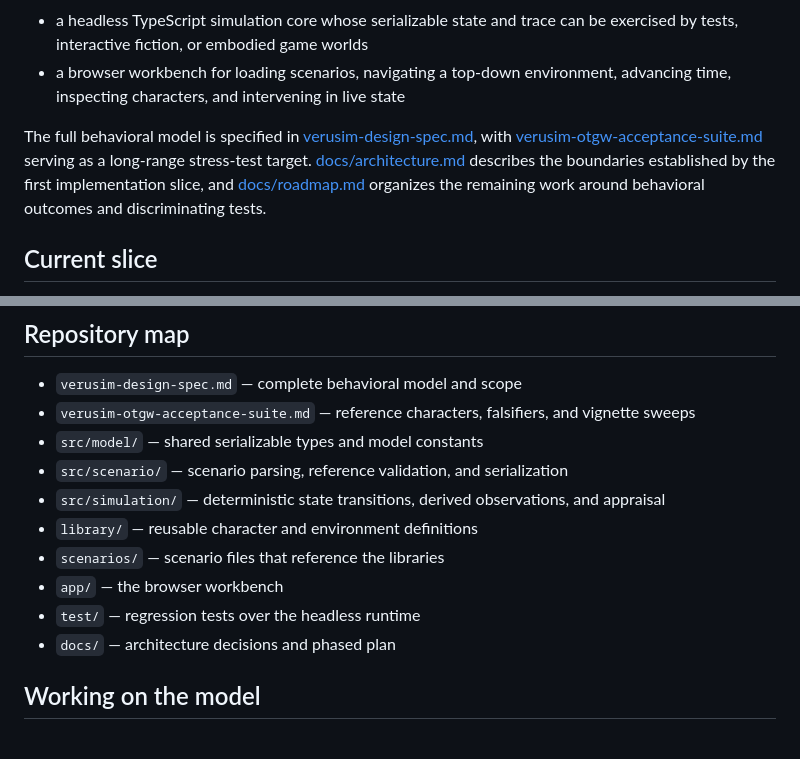
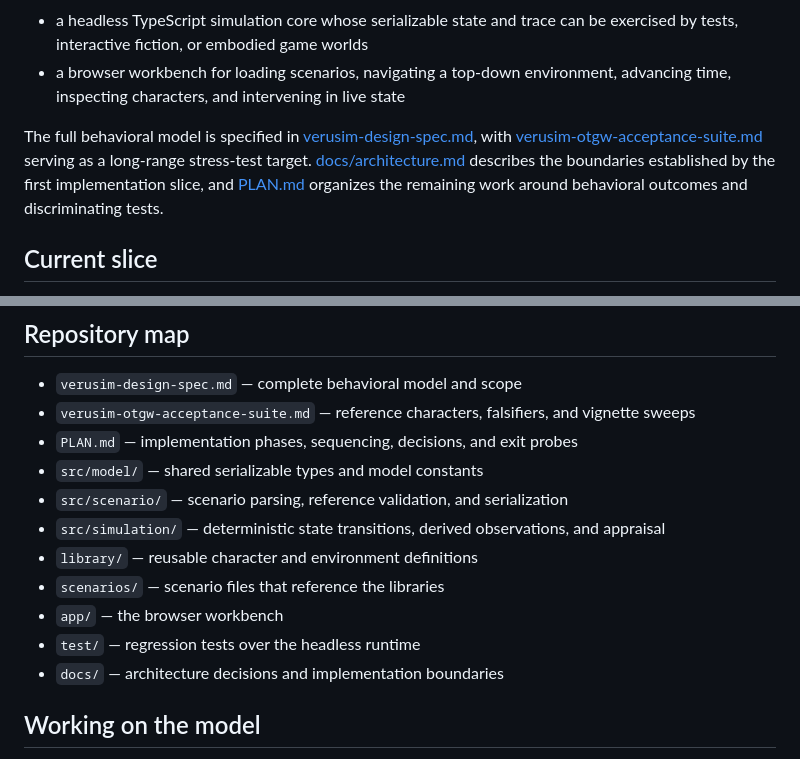
Before and after one commit to graysonlang/verusim, a Markdown page: README.md, 2 parts joined by grey strips. GitHub-like rendering.

Commit message:
Move roadmap to root plan

```diff
--- a/README.md
+++ b/README.md
@@ -9,7 +9,7 @@ The repository contains two connected surfaces:
 - a browser workbench for loading scenarios, navigating a top-down environment, advancing time, inspecting characters, and intervening in live state
 
 The full behavioral model is specified in [verusim-design-spec.md](verusim-design-spec.md), with [verusim-otgw-acceptance-suite.md](verusim-otgw-acceptance-suite.md) serving as a long-range stress-test target.
-[docs/architecture.md](docs/architecture.md) describes the boundaries established by the first implementation slice, and [docs/roadmap.md](docs/roadmap.md) organizes the remaining work around behavioral outcomes and discriminating tests.
+[docs/architecture.md](docs/architecture.md) describes the boundaries established by the first implementation slice, and [PLAN.md](PLAN.md) organizes the remaining work around behavioral outcomes and discriminating tests.
 
 ## Current slice
 
@@ -51,6 +51,7 @@ The dependency stack is intentionally small:
 
 - `verusim-design-spec.md` — complete behavioral model and scope
 - `verusim-otgw-acceptance-suite.md` — reference characters, falsifiers, and vignette sweeps
+- `PLAN.md` — implementation phases, sequencing, decisions, and exit probes
 - `src/model/` — shared serializable types and model constants
 - `src/scenario/` — scenario parsing, reference validation, and serialization
 - `src/simulation/` — deterministic state transitions, derived observations, and appraisal
@@ -58,7 +59,7 @@ The dependency stack is intentionally small:
 - `scenarios/` — scenario files that reference the libraries
 - `app/` — the browser workbench
 - `test/` — regression tests over the headless runtime
-- `docs/` — architecture decisions and phased plan
+- `docs/` — architecture decisions and implementation boundaries
 
 ## Working on the model
 
```
Also changed, not shown: AGENTS.md (+3 -3 lines), PLAN.md (renamed from docs/roadmap.md, +1 -1 lines).
